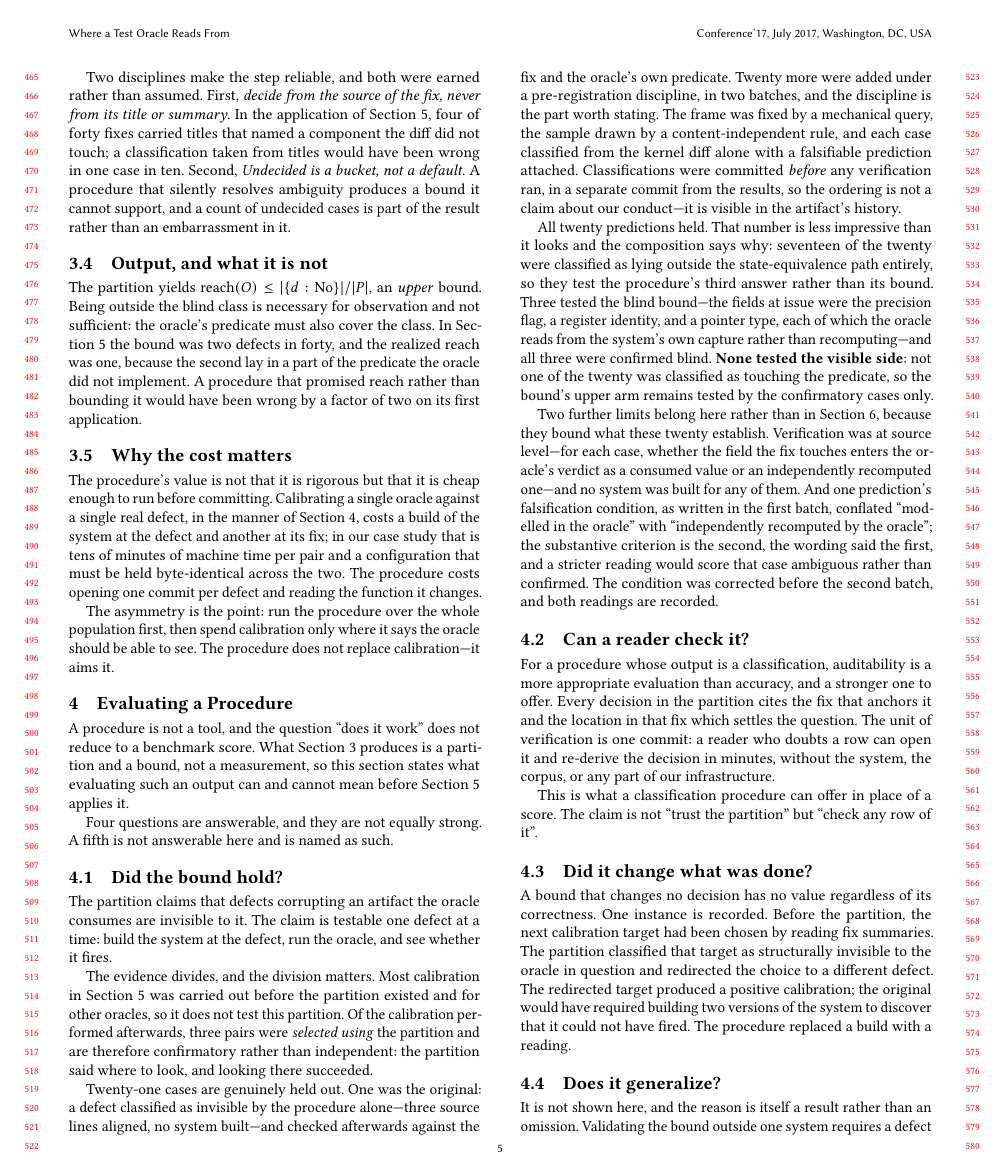
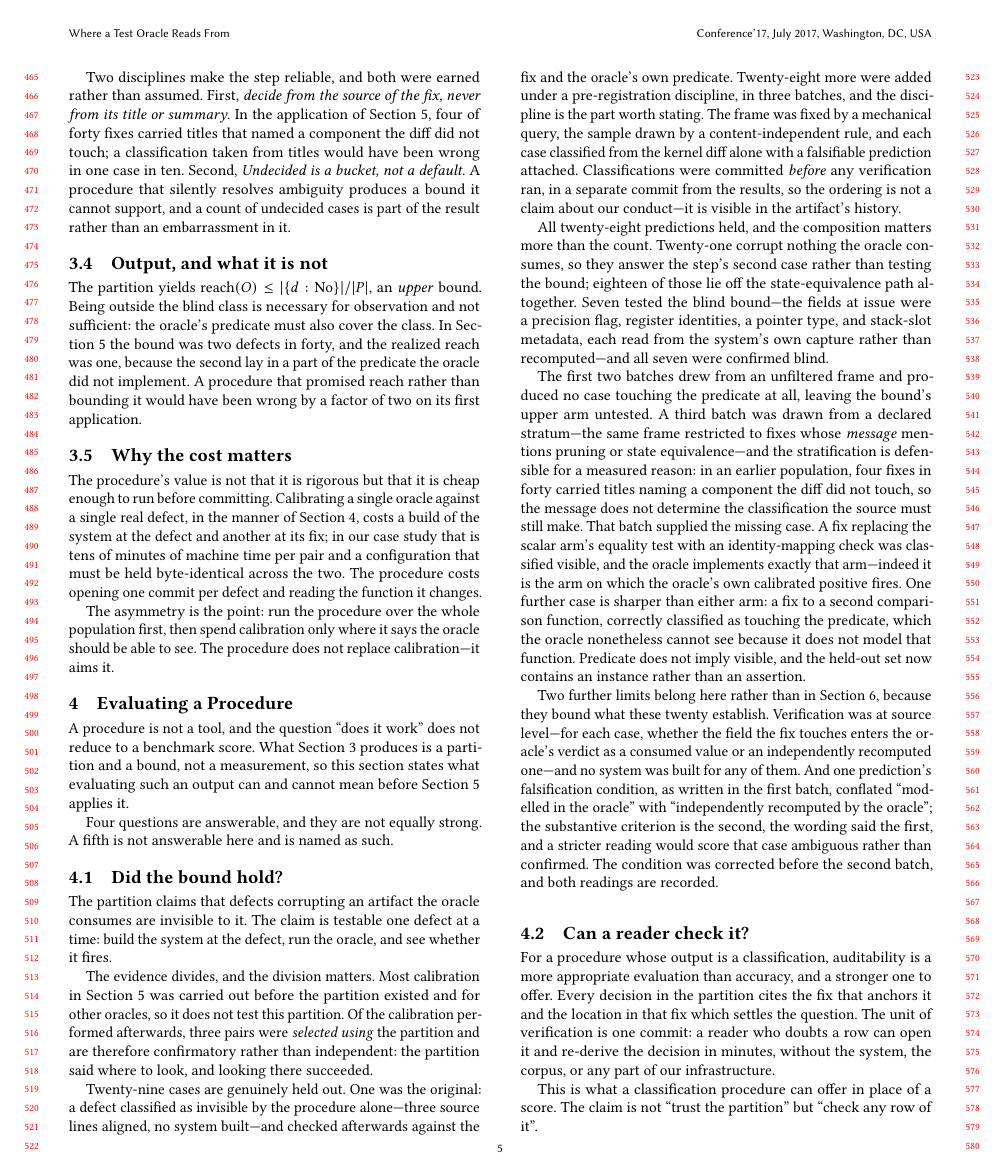
Before and after one commit to xgfhh0x11/verifierloop, a LaTeX paper (paper/main.tex, which reads paper/evaluation.tex): page 5 of 10. Compiled offline with pdfLaTeX.

Commit message:
paper §4.1 and §5.3: the visible arm closed (n=29), and a bucket name corrected
§4.1: held-out 21 -> 29 (28 pre-registered, three batches). Composition: 7 test
the blind arm, 21 corrupt nothing the consumption set holds (18 of them
completely off the path), and NOW THE VISIBLE ARM IS ALSO TESTED -- the "None
tested the visible side" sentence is gone.

The third batch was drawn from a declared stratum (messages containing pruning /
state-equivalence words) and the rationale for the stratum not being circular is
the paper's own measurement: four of forty fixes carried titles naming a
component the diff did not touch, so the message does not determine the
classification.

Two cases are the gain: (1) a fix replacing the scalar arm's equality test with
an identity-mapping check was classified VISIBLE and B implements exactly that arm
-- and B's own calibrated positive fires on it. (2) A fix touching a second
comparison function (refsafe) was correctly classified PREDICATE but B cannot see
it, because it does not model that function. "Predicate does not imply visible" is
now not a claim but a held-out instance.

§5.3: the third bucket's name was "outside the state-equivalence path entirely"
and was WRONG. Held-out gave the counterexample: a fix adding a guard BEFORE the
states_equal CALL -- it changes neither the comparison nor a field B reads, yet is
in the middle of the path. The bucket is defined by the consumption set (§3.3 asks
it that way) and mixes two different things; the paper now says so.

AND PART OF MY PRE-REGISTRATION WAS FALSIFIED: the pre-registration said "§3.3's
trichotomy must be corrected"; on looking at the source, §3.3 is already defined
over the consumption set and correct. What was loose was §5.3's bucket name.
Written into RESULTS-batch4 as such.

The numbers were machine-checked: 7+21=28, 18+2+1=21, 1+28=29.

```diff
--- a/paper/evaluation.tex
+++ b/paper/evaluation.tex
@@ -18,25 +18,39 @@ this partition. Of the calibration performed afterwards, three pairs were
 \emph{selected using} the partition and are therefore confirmatory rather than
 independent: the partition said where to look, and looking there succeeded.
 
-Twenty-one cases are genuinely held out. One was the original: a defect classified as
+Twenty-nine cases are genuinely held out. One was the original: a defect classified as
 invisible by the procedure alone---three source lines aligned, no system built---and
-checked afterwards against the fix and the oracle's own predicate. Twenty more were
-added under a pre-registration discipline, in two batches, and the discipline is the
+checked afterwards against the fix and the oracle's own predicate. Twenty-eight more were
+added under a pre-registration discipline, in three batches, and the discipline is the
 part worth stating. The frame was fixed by a mechanical query, the sample drawn by a
 content-independent rule, and each case classified from the kernel diff alone with a
 falsifiable prediction attached. Classifications were committed \emph{before} any
 verification ran, in a separate commit from the results, so the ordering is not a
 claim about our conduct---it is visible in the artifact's history.
 
-All twenty predictions held. That number is less impressive than it looks and the
-composition says why: seventeen of the twenty were classified as lying outside the
-state-equivalence path entirely, so they test the procedure's third answer rather
-than its bound. Three tested the blind bound---the fields at issue were the
-precision flag, a register identity, and a pointer type, each of which the oracle
-reads from the system's own capture rather than recomputing---and all three were
-confirmed blind. \textbf{None tested the visible side}: not one of the twenty was
-classified as touching the predicate, so the bound's upper arm remains tested by the
-confirmatory cases only.
+All twenty-eight predictions held, and the composition matters more than the count.
+Twenty-one corrupt nothing the oracle consumes, so they answer the step's second
+case rather than testing the bound; eighteen of those lie off the
+state-equivalence path altogether. Seven tested the blind bound---the fields at issue
+were a precision flag, register identities, a pointer type, and stack-slot
+metadata, each read from the system's own capture rather than recomputed---and all
+seven were confirmed blind.
+
+The first two batches drew from an unfiltered frame and produced no case touching
+the predicate at all, leaving the bound's upper arm untested. A third batch was
+drawn from a declared stratum---the same frame restricted to fixes whose
+\emph{message} mentions pruning or state equivalence---and the stratification is
+defensible for a measured reason: in an earlier population, four fixes in forty
+carried titles naming a component the diff did not touch, so the message does not
+determine the classification the source must still make. That batch supplied the
+missing case. A fix replacing the scalar arm's equality test with an
+identity-mapping check was classified visible, and the oracle implements exactly
+that arm---indeed it is the arm on which the oracle's own calibrated positive
+fires. One further case is sharper than either arm: a fix to a second comparison
+function, correctly classified as touching the predicate, which the oracle
+nonetheless cannot see because it does not model that function. Predicate does not
+imply visible, and the held-out set now contains an instance rather than an
+assertion.
 
 Two further limits belong here rather than in Section~6, because they bound what
 these twenty establish. Verification was at source level---for each case, whether
```
Also changed, not shown: docs/heldout/RESULTS-batch4.md (+11 -2 lines), paper/casestudy.tex (+7 -1 lines).
